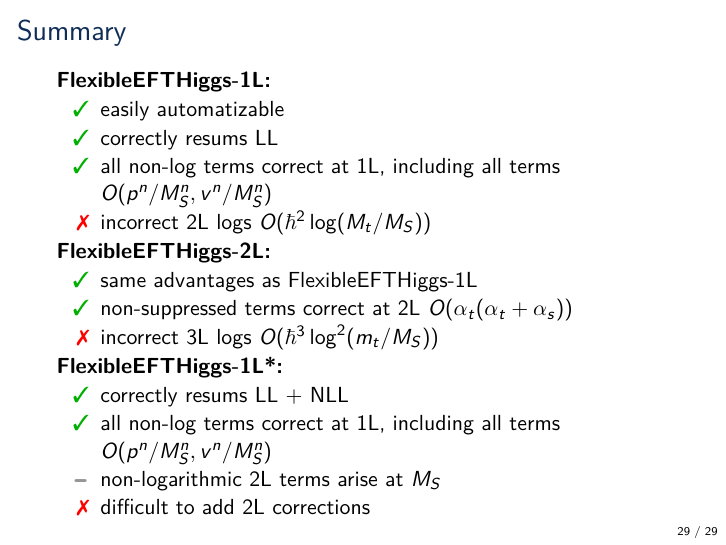
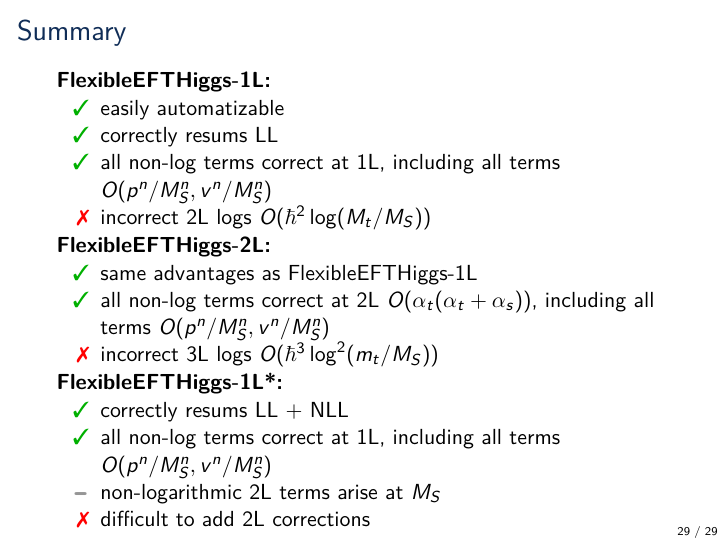
Before and after one commit to Expander/talk-olang-2018, LaTeX slides (talk.tex): page 29 of 52. Compiled offline with pdfLaTeX.

Commit message:
the 2L-Tower is completely correct at 2L order

```diff
--- a/talk.tex
+++ b/talk.tex
@@ -345,8 +345,8 @@
+    including all terms $O(p^n/M_S^n, v^n/M_S^n)$
   \end{itemize}
   \emph{Disadvantage:}
   \begin{itemize}
   \item[\notok] incorrect 3L logs $O(\hbar^3 \log^2(m_t/M_S))$
-%  \item[\notok] incorrect suppressed terms at 2L $O(p^n/M_S^n, v^n/M_S^n)$
   \end{itemize}
 \end{frame}
 
@@ -495,8 +495,8 @@
   \emph{FlexibleEFTHiggs-2L:}
   \begin{itemize}
   \item[\ok] same advantages as FlexibleEFTHiggs-1L
-  \item[\ok] non-suppressed terms correct at 2L
-    $O(\alpha_t(\alpha_t + \alpha_s))$
+  \item[\ok] all non-log terms correct at 2L $O(\alpha_t(\alpha_t +
+    \alpha_s))$, including all terms $O(p^n/M_S^n, v^n/M_S^n)$
   \item[\notok] incorrect 3L logs $O(\hbar^3 \log^2(m_t/M_S))$
   \end{itemize}
   \emph{FlexibleEFTHiggs-1L\fsstar:}
```
Also changed, not shown: talk.tex (4 more changed lines).
